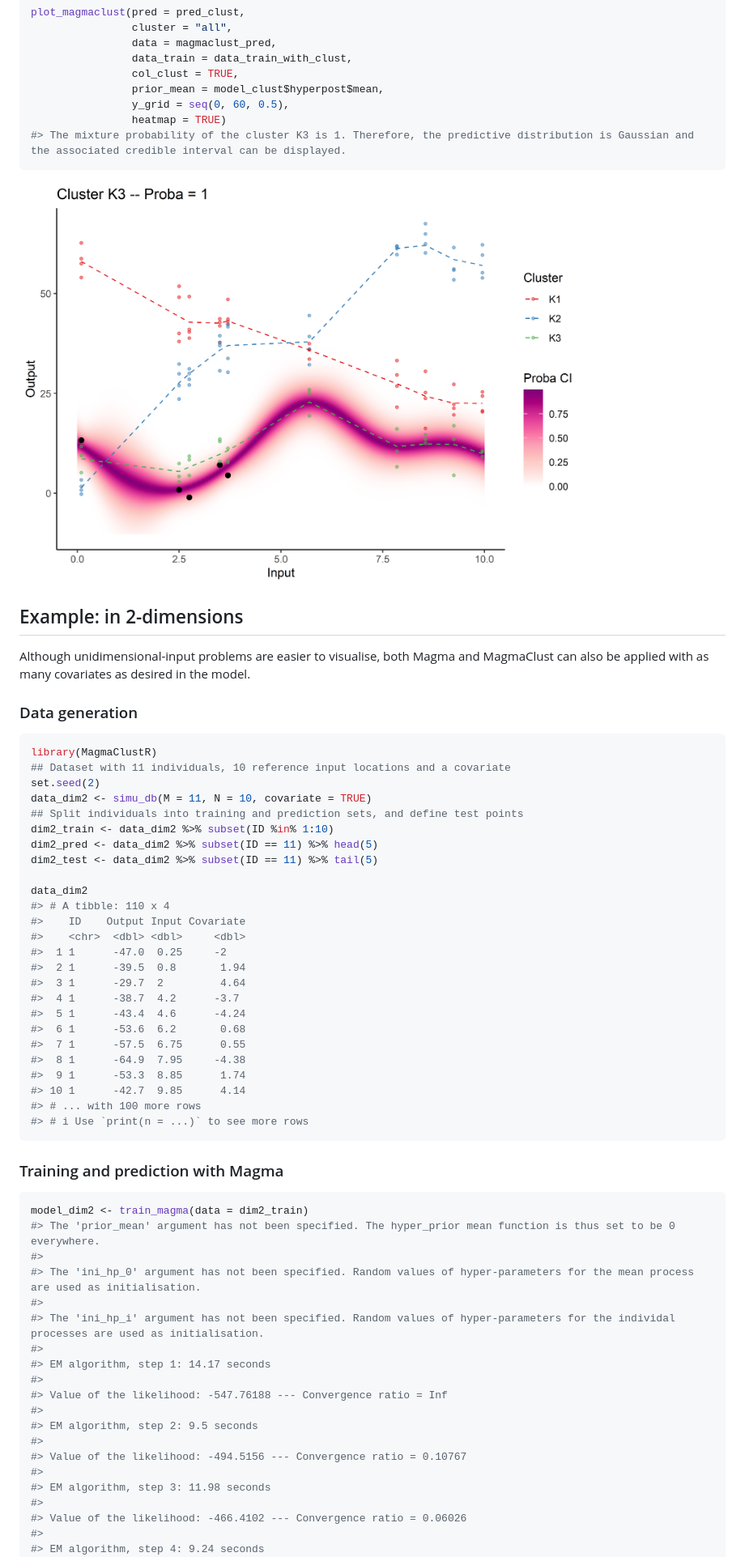
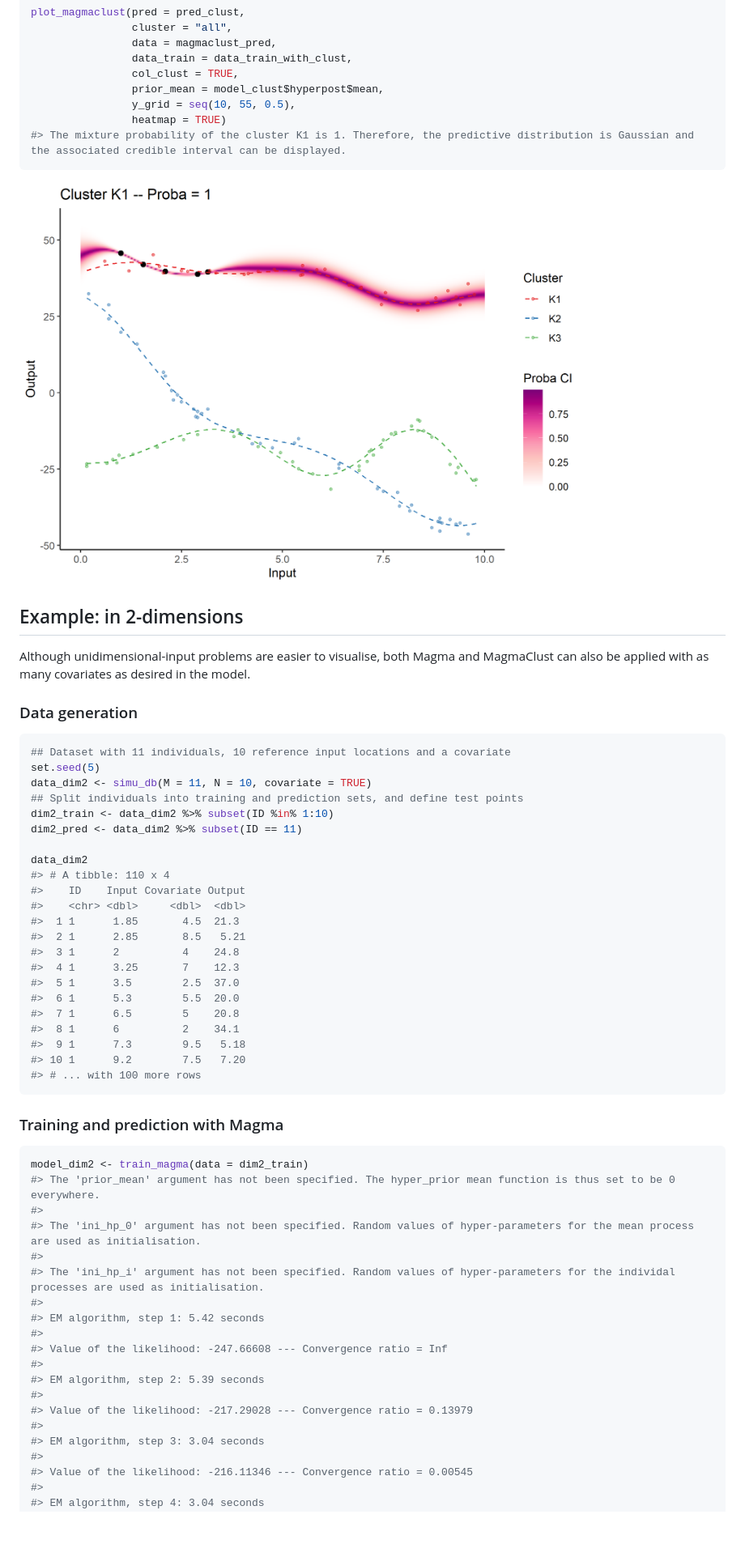
Before and after one commit to ArthurLeroy/MagmaClustR, a Markdown page: README.md, the part around the change printed below. Shown: that part at 81% size. GitHub-like rendering; pictures changed too: man/figures/README-display_MagmaClust-1.png; blank space fills up the shorter version.

Commit message:
Build vignettes for the pkgdown website and update README

````diff
--- a/README.md
+++ b/README.md
@@ -275,9 +280,9 @@ plot_magmaclust(pred = pred_clust,
                 data_train = data_train_with_clust,
                 col_clust = TRUE,
                 prior_mean = model_clust$hyperpost$mean,
-                y_grid = seq(0, 60, 0.5),
+                y_grid = seq(10, 55, 0.5),
                 heatmap = TRUE)
-#> The mixture probability of the cluster K3 is 1. Therefore, the predictive distribution is Gaussian and the associated credible interval can be displayed.
+#> The mixture probability of the cluster K1 is 1. Therefore, the predictive distribution is Gaussian and the associated credible interval can be displayed.
 ```
 
 <img src="man/figures/README-display_MagmaClust-1.png" width="80%" style="display: block; margin: auto;" />
@@ -291,31 +296,28 @@ desired in the model.
 ### Data generation
 
 ``` r
-library(MagmaClustR)
 ## Dataset with 11 individuals, 10 reference input locations and a covariate
-set.seed(2)
+set.seed(5)
 data_dim2 <- simu_db(M = 11, N = 10, covariate = TRUE)
 ## Split individuals into training and prediction sets, and define test points
 dim2_train <- data_dim2 %>% subset(ID %in% 1:10)
-dim2_pred <- data_dim2 %>% subset(ID == 11) %>% head(5)
-dim2_test <- data_dim2 %>% subset(ID == 11) %>% tail(5)
+dim2_pred <- data_dim2 %>% subset(ID == 11)
 
 data_dim2
 #> # A tibble: 110 x 4
-#>    ID    Output Input Covariate
-#>    <chr>  <dbl> <dbl>     <dbl>
-#>  1 1      -47.0  0.25     -2
-#>  2 1      -39.5  0.8       1.94
-#>  3 1      -29.7  2         4.64
-#>  4 1      -38.7  4.2      -3.7
-#>  5 1      -43.4  4.6      -4.24
-#>  6 1      -53.6  6.2       0.68
-#>  7 1      -57.5  6.75      0.55
-#>  8 1      -64.9  7.95     -4.38
-#>  9 1      -53.3  8.85      1.74
-#> 10 1      -42.7  9.85      4.14
+#>    ID    Input Covariate Output
+#>    <chr> <dbl>     <dbl>  <dbl>
+#>  1 1      1.85       4.5  21.3
+#>  2 1      2.85       8.5   5.21
+#>  3 1      2          4    24.8
+#>  4 1      3.25       7    12.3
+#>  5 1      3.5        2.5  37.0
+#>  6 1      5.3        5.5  20.0
+#>  7 1      6.5        5    20.8
+#>  8 1      6          2    34.1
+#>  9 1      7.3        9.5   5.18
+#> 10 1      9.2        7.5   7.20
 #> # ... with 100 more rows
-#> # i Use `print(n = ...)` to see more rows
 ```
 
 ### Training and prediction with Magma
@@ -328,17 +330,17 @@ model_dim2 <- train_magma(data = dim2_train)
 #>
 #> The 'ini_hp_i' argument has not been specified. Random values of hyper-parameters for the individal processes are used as initialisation.
 #>
-#> EM algorithm, step 1: 14.17 seconds
+#> EM algorithm, step 1: 5.42 seconds
 #>
-#> Value of the likelihood: -547.76188 --- Convergence ratio = Inf
+#> Value of the likelihood: -247.66608 --- Convergence ratio = Inf
 #>
-#> EM algorithm, step 2: 9.5 seconds
+#> EM algorithm, step 2: 5.39 seconds
 #>
-#> Value of the likelihood: -494.5156 --- Convergence ratio = 0.10767
+#> Value of the likelihood: -217.29028 --- Convergence ratio = 0.13979
 #>
-#> EM algorithm, step 3: 11.98 seconds
+#> EM algorithm, step 3: 3.04 seconds
 #>
-#> Value of the likelihood: -466.4102 --- Convergence ratio = 0.06026
+#> Value of the likelihood: -216.11346 --- Convergence ratio = 0.00545
 #>
-#> EM algorithm, step 4: 9.24 seconds
+#> EM algorithm, step 4: 3.04 seconds
 #>
````
Also changed, not shown: other parts of README.md (+52 -119 lines), man/figures/README-display_Magma-1.png, man/figures/README-train_and_predict_Magma-1.png, man/figures/README-train_and_predict_Magma_in_2-D-1.png, 12 other files.
